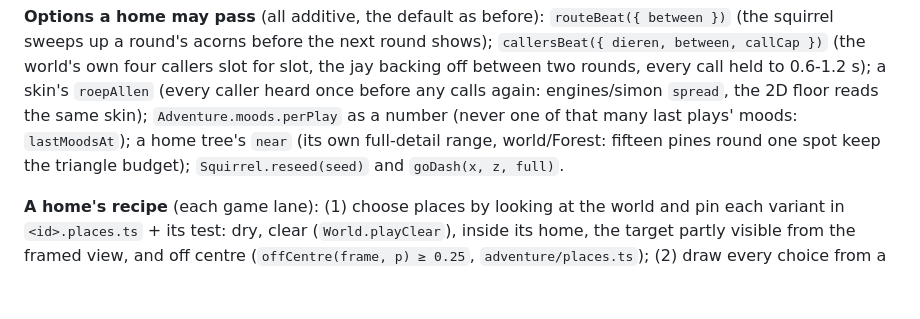
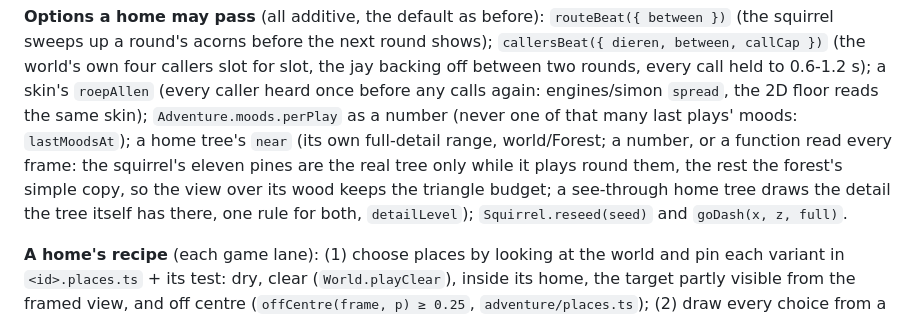
Before and after one commit to FlorisMo/alvah, a Markdown page: games/Ranger-Adventures/ARCHITECTURE.md, the part around the change. GitHub-like rendering; blank space fills up the shorter version.

Commit message:
ranger(eekhoorn): ARCHITECTURE names a home tree's near as a number or a function, and the one detail rule for a tree and its see-through copy
Co-Authored-By: Claude Opus 5.5 (1M context) <noreply@anthropic.com>

```diff
--- a/games/Ranger-Adventures/ARCHITECTURE.md
+++ b/games/Ranger-Adventures/ARCHITECTURE.md
@@ -299,8 +299,11 @@ between, callCap })` (the world's own four callers slot for slot, the jay backin
 two rounds, every call held to 0.6-1.2 s); a skin's `roepAllen` (every caller heard once
 before any calls again: engines/simon `spread`, the 2D floor reads the same skin);
 `Adventure.moods.perPlay` as a number (never one of that many last plays' moods:
-`lastMoodsAt`); a home tree's `near` (its own full-detail range, world/Forest: fifteen pines
-round one spot keep the triangle budget); `Squirrel.reseed(seed)` and `goDash(x, z, full)`.
+`lastMoodsAt`); a home tree's `near` (its own full-detail range, world/Forest; a number, or
+a function read every frame: the squirrel's eleven pines are the real tree only while it
+plays round them, the rest the forest's simple copy, so the view over its wood keeps the
+triangle budget; a see-through home tree draws the detail the tree itself has there, one
+rule for both, `detailLevel`); `Squirrel.reseed(seed)` and `goDash(x, z, full)`.
 
 **A home's recipe** (each game lane): (1) choose places by looking at the world and pin each
 variant in `<id>.places.ts` + its test: dry, clear (`World.playClear`), inside its home, the
```
